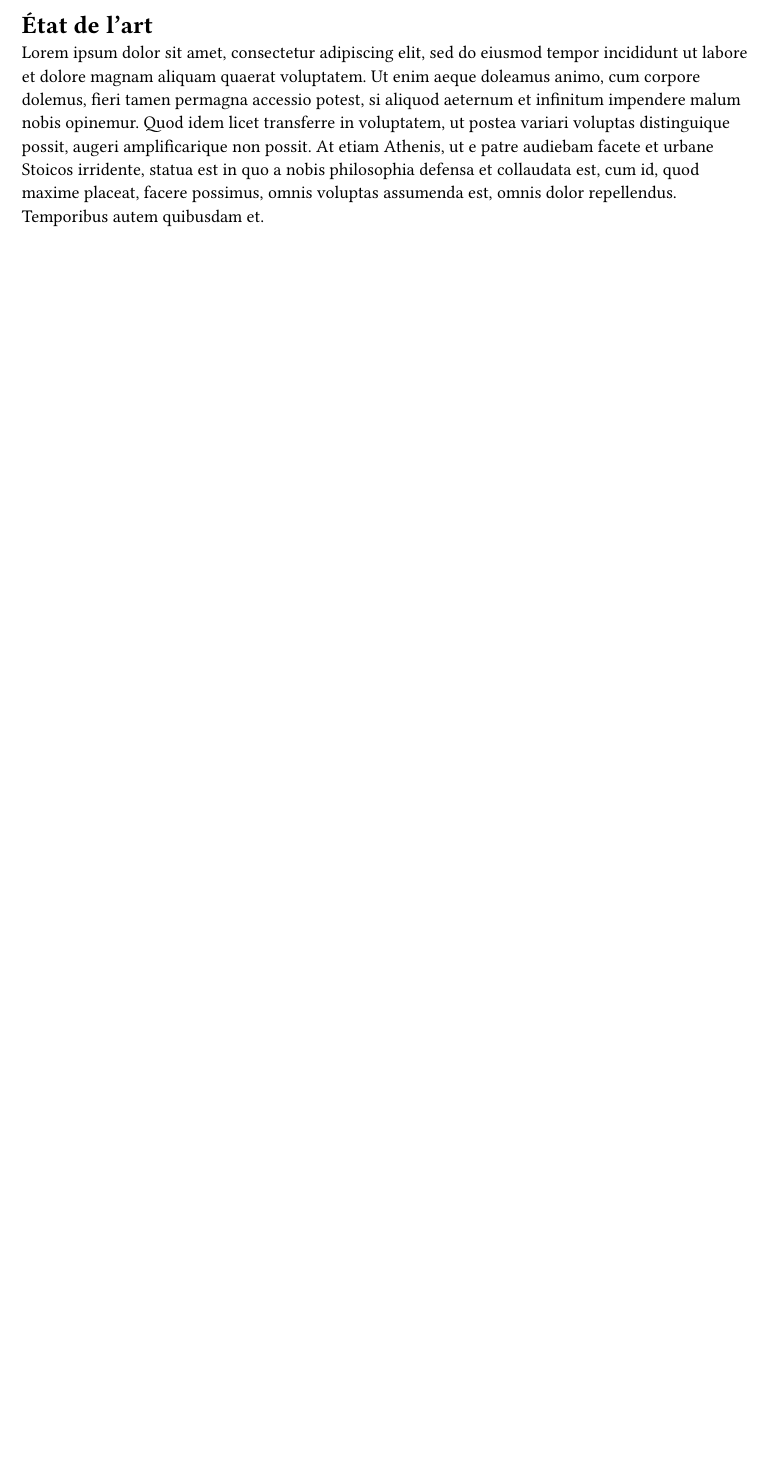
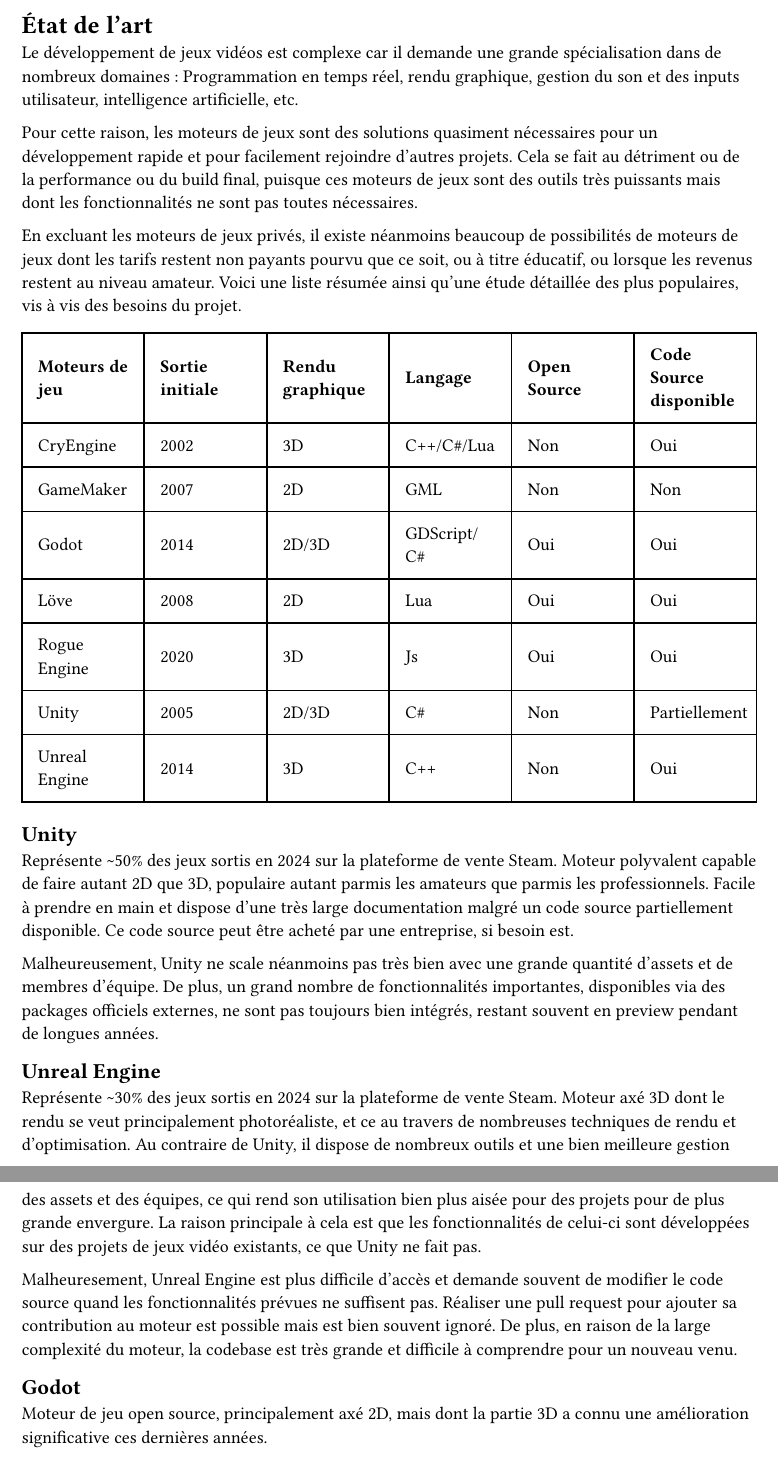
Before and after one commit to GuggisbergSimon/HEIG-VD-TB, a Typst document (report/chapters/etat-de-lart.typ): part of the page before the commit and two parts of pages 1 and 2 of 2 after it, the two joined at a grey line, cut so that both start at the same text, the shorter picture padded with empty space. Compiled offline with Typst 0.15.

Commit message:
feat: add state of the art game engine

```diff
--- a/report/chapters/etat-de-lart.typ
+++ b/report/chapters/etat-de-lart.typ
@@ -1,2 +1,9 @@
 = État de l'art <etatdelart>
-#lorem(100)
+
+Le développement de jeux vidéos est complexe car il demande une grande spécialisation dans de nombreux domaines : Programmation en temps réel, rendu graphique, gestion du son et des inputs utilisateur, intelligence artificielle, etc.
+
+Pour cette raison, les moteurs de jeux sont des solutions quasiment nécessaires pour un développement rapide et pour facilement rejoindre d'autres projets. Cela se fait au détriment ou de la performance ou du build final, puisque ces moteurs de jeux sont des outils très puissants mais dont les fonctionnalités ne sont pas toutes nécessaires.
+
+En excluant les moteurs de jeux privés, il existe néanmoins beaucoup de possibilités de moteurs de jeux dont les tarifs restent non payants pourvu que ce soit, ou à titre éducatif, ou lorsque les revenus restent au niveau amateur. Voici une liste résumée ainsi qu'une étude détaillée des plus populaires, vis à vis des besoins du projet.
+
+#table(
@@ -2,0 +14,35 @@
+    [*Moteurs de jeu*], [*Sortie initiale*], [*Rendu graphique*], [*Langage*], [*Open Source*],[*Code Source disponible*],
+  ),
+  "CryEngine", "2002", "3D", "C++/C#/Lua", "Non", "Oui",
+  "GameMaker", "2007", "2D", "GML", "Non", "Non",
+  "Godot", "2014", "2D/3D", "GDScript/C#", "Oui", "Oui",
+  "Löve", "2008", "2D", "Lua", "Oui", "Oui",
+  "Rogue Engine", "2020", "3D", "Js", "Oui", "Oui",
+  "Unity", "2005", "2D/3D", "C#", "Non", "Partiellement",
+  "Unreal Engine", "2014", "3D", "C++", "Non", "Oui",
+)
+
+== Unity
+
+Représente \~50% des jeux sortis en 2024 sur la plateforme de vente Steam.
+Moteur polyvalent capable de faire autant 2D que 3D, populaire autant parmis les amateurs que parmis les professionnels.
+Facile à prendre en main et dispose d'une très large documentation malgré un code source partiellement disponible.
+Ce code source peut être acheté par une entreprise, si besoin est.
+
+Malheureusement, Unity ne scale néanmoins pas très bien avec une grande quantité d'assets et de membres d'équipe.
+De plus, un grand nombre de fonctionnalités importantes, disponibles via des packages officiels externes, ne sont pas toujours bien intégrés, restant souvent en preview pendant de longues années.
+
+== Unreal Engine
+
+Représente \~30% des jeux sortis en 2024 sur la plateforme de vente Steam.
+Moteur axé 3D dont le rendu se veut principalement photoréaliste, et ce au travers de nombreuses techniques de rendu et d'optimisation.
+Au contraire de Unity, il dispose de nombreux outils et une bien meilleure gestion des assets et des équipes, ce qui rend son utilisation bien plus aisée pour des projets pour de plus grande envergure.
+La raison principale à cela est que les fonctionnalités de celui-ci sont développées sur des projets de jeux vidéo existants, ce que Unity ne fait pas.
+
+Malheuresement, Unreal Engine est plus difficile d'accès et demande souvent de modifier le code source quand les fonctionnalités prévues ne suffisent pas.
+Réaliser une pull request pour ajouter sa contribution au moteur est possible mais est bien souvent ignoré.
+De plus, en raison de la large complexité du moteur, la codebase est très grande et difficile à comprendre pour un nouveau venu.
+
+== Godot
+
+Moteur de jeu open source, principalement axé 2D, mais dont la partie 3D a connu une amélioration significative ces dernières années.
```
Also changed, not shown: report/chapters/cdc.typ (+6 -5 lines), report/chapters/journal-de-travail.typ (deleted, +0 -31 lines), report/main.typ (+9 -11 lines), report/chapters/etat-de-lart.typ (9 more changed lines).
